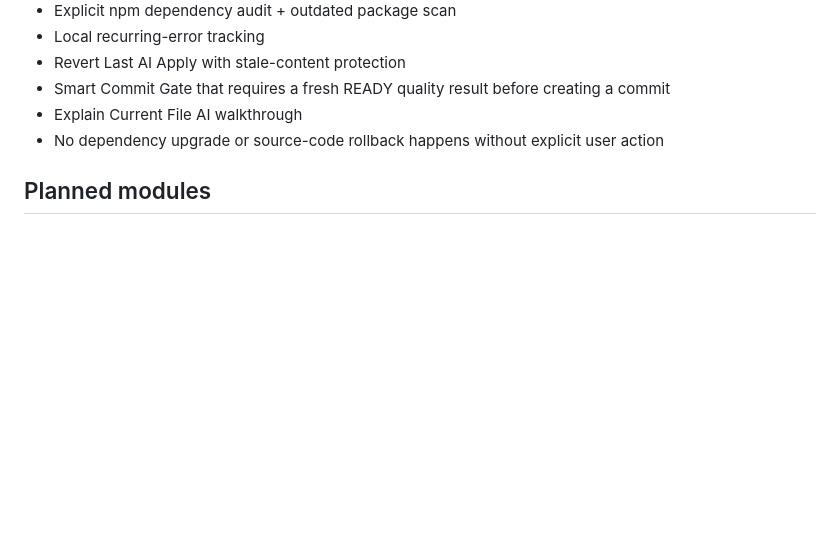
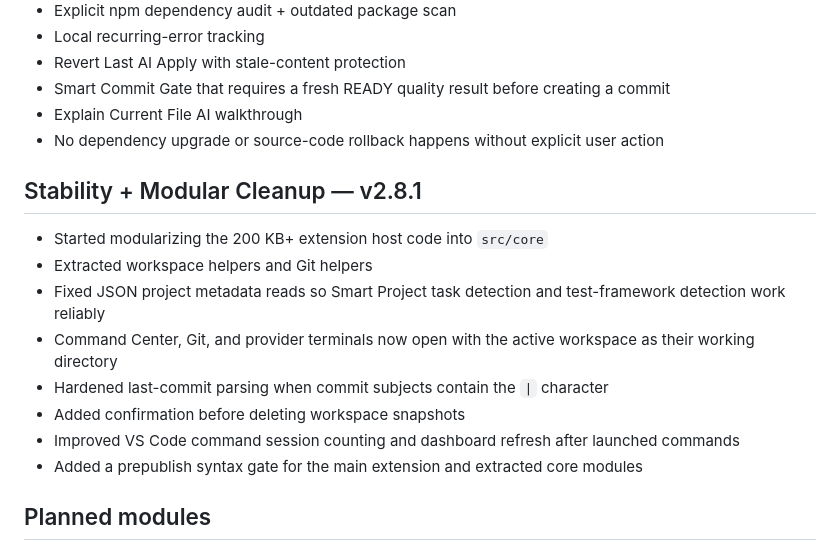
Before and after one commit to gitwithmasum/VS-Code-Command-Center, a Markdown page: README.md, the part around the change. Drawn GitHub-style; blank space fills up the shorter version.

Commit message:
docs: document v2.8.1 stability cleanup

```diff
--- a/README.md
+++ b/README.md
@@ -142,6 +142,17 @@ GitHub account-level integration uses the user's existing VS Code authentication
 - Explain Current File AI walkthrough
 - No dependency upgrade or source-code rollback happens without explicit user action
 
+## Stability + Modular Cleanup — v2.8.1
+
+- Started modularizing the 200 KB+ extension host code into `src/core`
+- Extracted workspace helpers and Git helpers
+- Fixed JSON project metadata reads so Smart Project task detection and test-framework detection work reliably
+- Command Center, Git, and provider terminals now open with the active workspace as their working directory
+- Hardened last-commit parsing when commit subjects contain the `|` character
+- Added confirmation before deleting workspace snapshots
+- Improved VS Code command session counting and dashboard refresh after launched commands
+- Added a prepublish syntax gate for the main extension and extracted core modules
+
 ## Planned modules
 
 - Project Launcher
```
